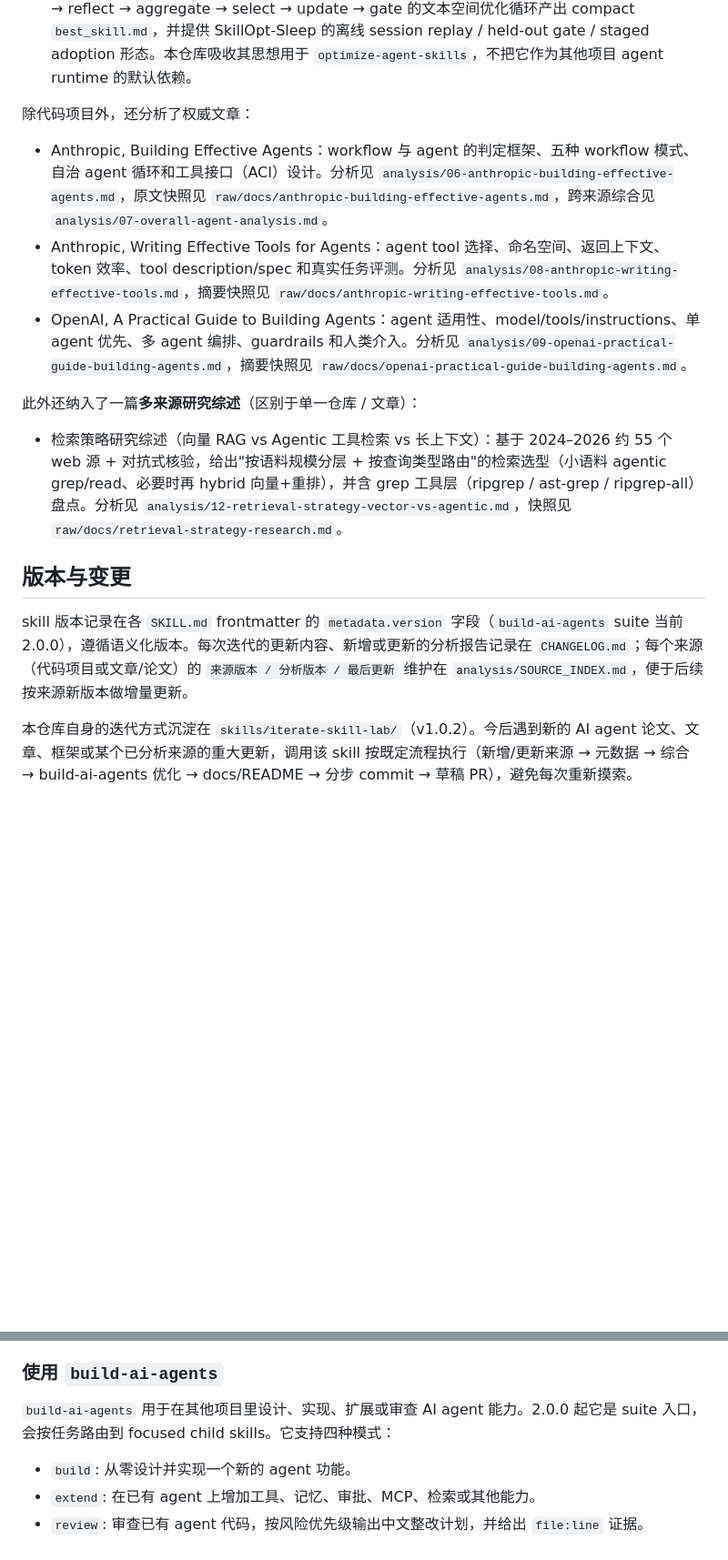
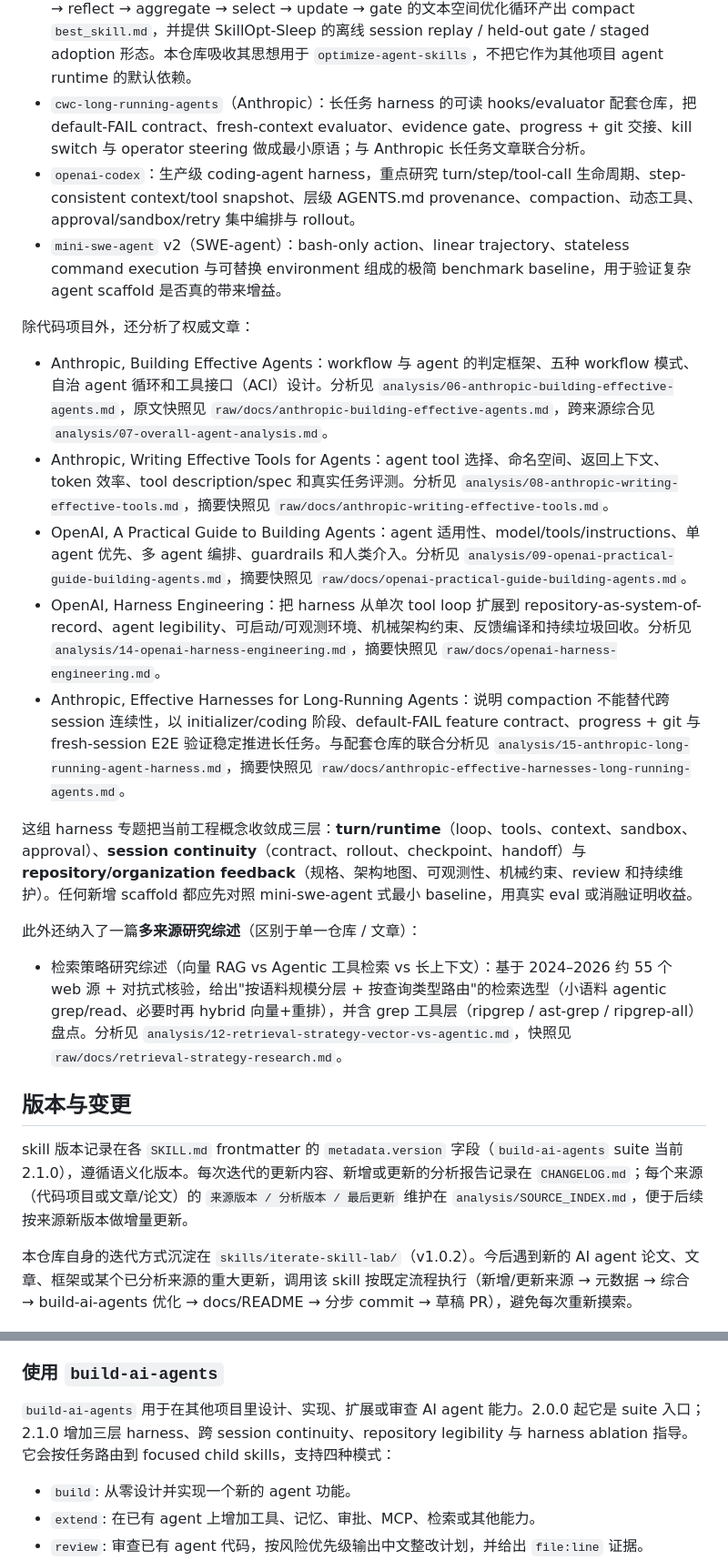
Before and after one commit to caocong1/ai-agent-skill-lab, a Markdown page: README.md, 2 parts joined by grey strips. Shown at 91% size. GitHub-like rendering; blank space fills up the shorter version.

Commit message:
docs: note harness sources and version in README

```diff
--- a/README.md
+++ b/README.md
@@ -28,12 +28,19 @@
 - `learn-claude-code`（教学型仓库，shareAI-lab）：20 课渐进式 harness 编目，把 agent loop、hooks、permission、skill 加载、cheap-first 多层 context compaction、selection/extraction/consolidation 三段 memory、模型层错误恢复三路径、task graph、background/cron、mailbox-based agent team、worktree 隔离、MCP 接入各自做成独立的最小可运行 `code.py`，强调 agency 来自模型训练、harness 来自工程的本体论区分。
 - `hello-agents`（教学型仓库，Datawhale）：16 章 / 5 部分系统化中文教程，覆盖智能体基础理论、经典范式（ReAct / Plan-and-Solve / Reflection）、低代码平台（Coze / Dify / n8n）、主流框架（AutoGen / AgentScope / CAMEL / LangGraph）、自建 HelloAgents 框架（Message / Config / Agent 三件套）、记忆与 RAG、上下文工程 GSSC 流水线、智能体通信协议谱系（MCP / A2A / ANP）、Agentic-RL（SFT + GRPO 训练通路）、智能体性能评估（BFCL / GAIA）以及三个综合案例（旅行助手 / TODO 驱动深度研究 / 赛博小镇）。与 `learn-claude-code` 形成互补："窄而深 + harness 机制穷举" vs "广覆盖 + 含训练侧"。
 - `skillopt`（Microsoft）：把 skill/prompt 文档当作 frozen agent 的可训练外部状态，通过 rollout → reflect → aggregate → select → update → gate 的文本空间优化循环产出 compact `best_skill.md`，并提供 SkillOpt-Sleep 的离线 session replay / held-out gate / staged adoption 形态。本仓库吸收其思想用于 `optimize-agent-skills`，不把它作为其他项目 agent runtime 的默认依赖。
+- `cwc-long-running-agents`（Anthropic）：长任务 harness 的可读 hooks/evaluator 配套仓库，把 default-FAIL contract、fresh-context evaluator、evidence gate、progress + git 交接、kill switch 与 operator steering 做成最小原语；与 Anthropic 长任务文章联合分析。
+- `openai-codex`：生产级 coding-agent harness，重点研究 turn/step/tool-call 生命周期、step-consistent context/tool snapshot、层级 AGENTS.md provenance、compaction、动态工具、approval/sandbox/retry 集中编排与 rollout。
+- `mini-swe-agent` v2（SWE-agent）：bash-only action、linear trajectory、stateless command execution 与可替换 environment 组成的极简 benchmark baseline，用于验证复杂 agent scaffold 是否真的带来增益。
 
 除代码项目外，还分析了权威文章：
 
 - Anthropic, Building Effective Agents：workflow 与 agent 的判定框架、五种 workflow 模式、自治 agent 循环和工具接口（ACI）设计。分析见 `analysis/06-anthropic-building-effective-agents.md`，原文快照见 `raw/docs/anthropic-building-effective-agents.md`，跨来源综合见 `analysis/07-overall-agent-analysis.md`。
 - Anthropic, Writing Effective Tools for Agents：agent tool 选择、命名空间、返回上下文、token 效率、tool description/spec 和真实任务评测。分析见 `analysis/08-anthropic-writing-effective-tools.md`，摘要快照见 `raw/docs/anthropic-writing-effective-tools.md`。
 - OpenAI, A Practical Guide to Building Agents：agent 适用性、model/tools/instructions、单 agent 优先、多 agent 编排、guardrails 和人类介入。分析见 `analysis/09-openai-practical-guide-building-agents.md`，摘要快照见 `raw/docs/openai-practical-guide-building-agents.md`。
+- OpenAI, Harness Engineering：把 harness 从单次 tool loop 扩展到 repository-as-system-of-record、agent legibility、可启动/可观测环境、机械架构约束、反馈编译和持续垃圾回收。分析见 `analysis/14-openai-harness-engineering.md`，摘要快照见 `raw/docs/openai-harness-engineering.md`。
+- Anthropic, Effective Harnesses for Long-Running Agents：说明 compaction 不能替代跨 session 连续性，以 initializer/coding 阶段、default-FAIL feature contract、progress + git 与 fresh-session E2E 验证稳定推进长任务。与配套仓库的联合分析见 `analysis/15-anthropic-long-running-agent-harness.md`，摘要快照见 `raw/docs/anthropic-effective-harnesses-long-running-agents.md`。
+
+这组 harness 专题把当前工程概念收敛成三层：**turn/runtime**（loop、tools、context、sandbox、approval）、**session continuity**（contract、rollout、checkpoint、handoff）与 **repository/organization feedback**（规格、架构地图、可观测性、机械约束、review 和持续维护）。任何新增 scaffold 都应先对照 mini-swe-agent 式最小 baseline，用真实 eval 或消融证明收益。
 
 此外还纳入了一篇**多来源研究综述**（区别于单一仓库 / 文章）：
 
@@ -41,7 +48,7 @@
 
 ## 版本与变更
 
-skill 版本记录在各 `SKILL.md` frontmatter 的 `metadata.version` 字段（`build-ai-agents` suite 当前 2.0.0），遵循语义化版本。每次迭代的更新内容、新增或更新的分析报告记录在 `CHANGELOG.md`；每个来源（代码项目或文章/论文）的 `来源版本 / 分析版本 / 最后更新` 维护在 `analysis/SOURCE_INDEX.md`，便于后续按来源新版本做增量更新。
+skill 版本记录在各 `SKILL.md` frontmatter 的 `metadata.version` 字段（`build-ai-agents` suite 当前 2.1.0），遵循语义化版本。每次迭代的更新内容、新增或更新的分析报告记录在 `CHANGELOG.md`；每个来源（代码项目或文章/论文）的 `来源版本 / 分析版本 / 最后更新` 维护在 `analysis/SOURCE_INDEX.md`，便于后续按来源新版本做增量更新。
 
 本仓库自身的迭代方式沉淀在 `skills/iterate-skill-lab/`（v1.0.2）。今后遇到新的 AI agent 论文、文章、框架或某个已分析来源的重大更新，调用该 skill 按既定流程执行（新增/更新来源 → 元数据 → 综合 → build-ai-agents 优化 → docs/README → 分步 commit → 草稿 PR），避免每次重新摸索。
 
@@ -80,7 +87,7 @@ ln -sfn "<repo-path>/skills/iterate-skill-lab" "$HOME/.codex/skills/iterate-skil
 
 ### 使用 `build-ai-agents`
 
-`build-ai-agents` 用于在其他项目里设计、实现、扩展或审查 AI agent 能力。2.0.0 起它是 suite 入口，会按任务路由到 focused child skills。它支持四种模式：
+`build-ai-agents` 用于在其他项目里设计、实现、扩展或审查 AI agent 能力。2.0.0 起它是 suite 入口；2.1.0 增加三层 harness、跨 session continuity、repository legibility 与 harness ablation 指导。它会按任务路由到 focused child skills，支持四种模式：
 
 - `build`: 从零设计并实现一个新的 agent 功能。
 - `extend`: 在已有 agent 上增加工具、记忆、审批、MCP、检索或其他能力。
```
